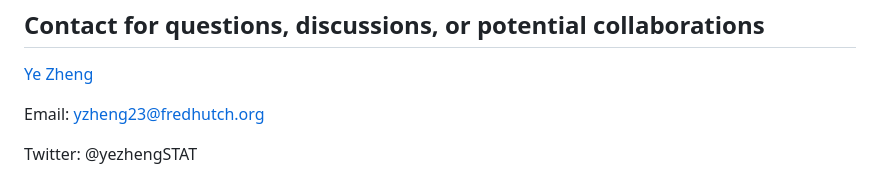
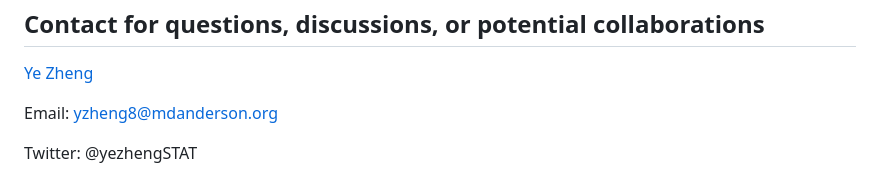
Before and after one commit to yezhengSTAT/ADTnorm, a Markdown page: README.md, the part around one of its changes. Drawn GitHub-style.

```diff
--- a/README.md
+++ b/README.md
@@ -222,6 +222,6 @@ Please note:
 
 [Ye Zheng](https://yezhengstat.github.io/)
 
-Email: yzheng23@fredhutch.org
+Email: yzheng8@mdanderson.org
 
 Twitter: @yezhengSTAT
```
Also changed, not shown: other parts of README.md (+1 -1 lines).
